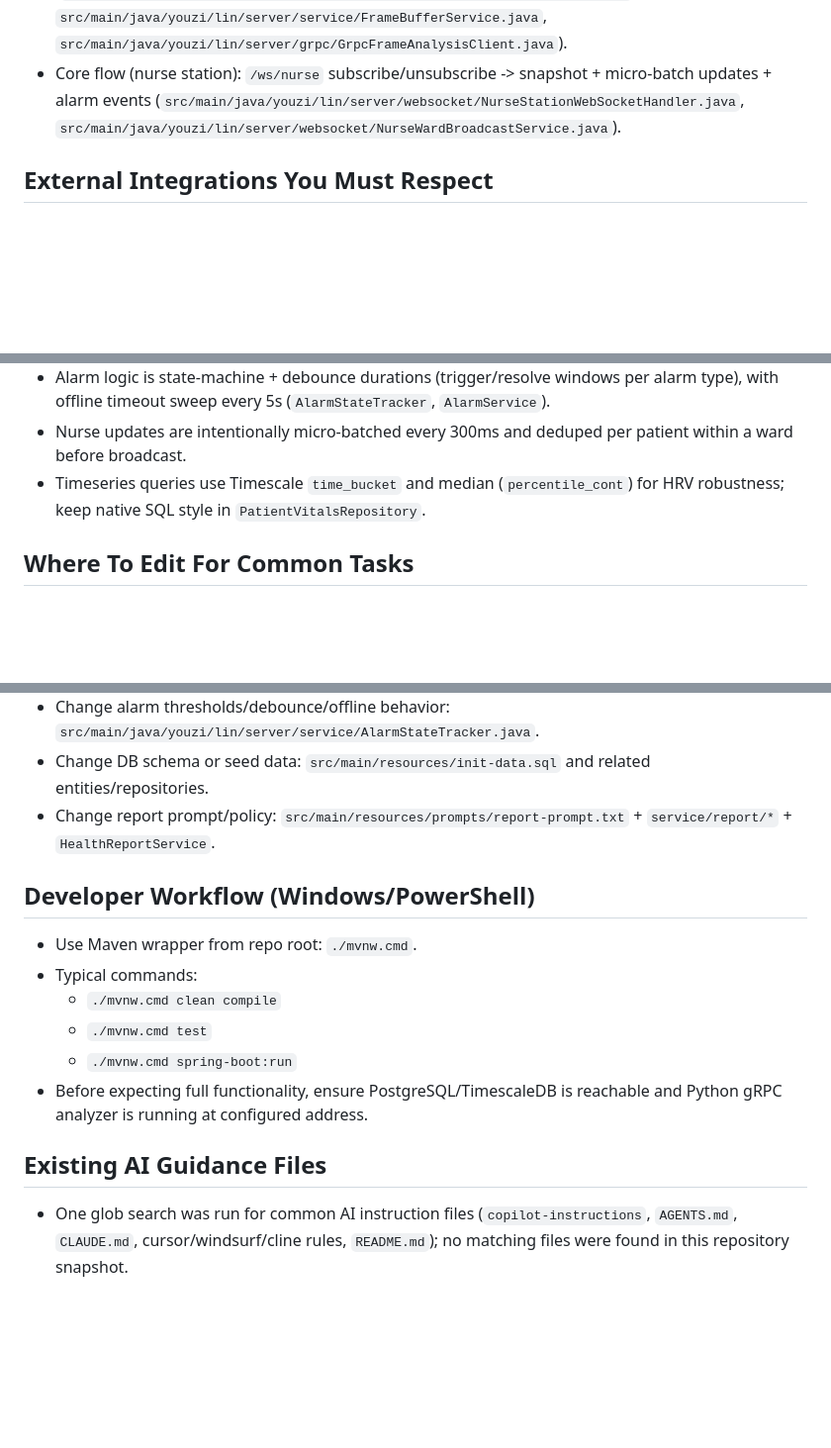
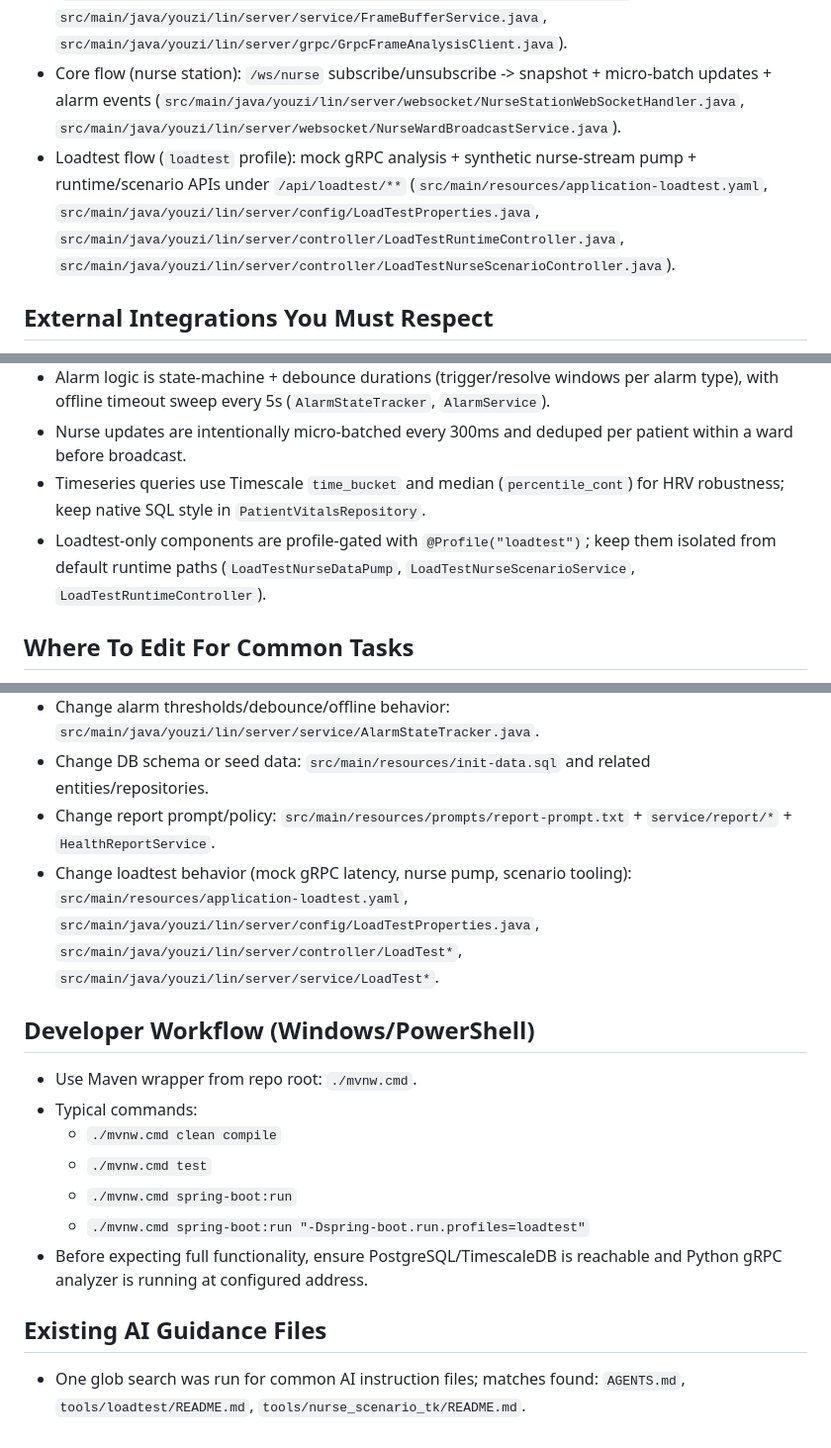
Before and after one commit to Loremmlel/yz-rppg-server, a Markdown page: AGENTS.md, 3 parts joined by grey strips. Shown at 99% size. Rendered like a GitHub page; blank space fills up the shorter version.

Commit message:
feat(server): 添加负载测试功能支持
- 新增 loadtest 配置文件 application-loadtest.yaml
- 添加 LoadTestProperties 配置类
- 实现 LoadTestRuntimeController 运行时控制接口
- 创建 LoadTestNurseScenarioController 场景控制接口
- 开发负载测试数据泵和场景服务组件
- 隔离负载测试组件避免影响默认运行时路径
- 更新开发者工作流文档添加负载测试启动方式
- 扩展 AI 指导文件搜索范围识别新工具文档

```diff
--- a/AGENTS.md
+++ b/AGENTS.md
@@ -5,6 +5,7 @@
 - Runtime boundaries: this server receives camera frames over WebSocket, delegates signal analysis to an external Python gRPC service, persists vitals to TimescaleDB, and pushes realtime updates/alarms back over WebSocket.
 - Core flow (bedside): `/ws` -> `BinaryFrameWebSocketHandler` -> `FrameBufferService` (30-frame batches) -> `GrpcFrameAnalysisClient` -> DB + downstream pushes (`src/main/java/youzi/lin/server/websocket/BinaryFrameWebSocketHandler.java`, `src/main/java/youzi/lin/server/service/FrameBufferService.java`, `src/main/java/youzi/lin/server/grpc/GrpcFrameAnalysisClient.java`).
 - Core flow (nurse station): `/ws/nurse` subscribe/unsubscribe -> snapshot + micro-batch updates + alarm events (`src/main/java/youzi/lin/server/websocket/NurseStationWebSocketHandler.java`, `src/main/java/youzi/lin/server/websocket/NurseWardBroadcastService.java`).
+- Loadtest flow (`loadtest` profile): mock gRPC analysis + synthetic nurse-stream pump + runtime/scenario APIs under `/api/loadtest/**` (`src/main/resources/application-loadtest.yaml`, `src/main/java/youzi/lin/server/config/LoadTestProperties.java`, `src/main/java/youzi/lin/server/controller/LoadTestRuntimeController.java`, `src/main/java/youzi/lin/server/controller/LoadTestNurseScenarioController.java`).
 
 ## External Integrations You Must Respect
 - gRPC dependency: `frame-analysis` channel points to `localhost:50051` by default; protobuf contract is in `src/main/proto/frame_analysis.proto`.
@@ -18,6 +19,7 @@
 - Alarm logic is state-machine + debounce durations (trigger/resolve windows per alarm type), with offline timeout sweep every 5s (`AlarmStateTracker`, `AlarmService`).
 - Nurse updates are intentionally micro-batched every 300ms and deduped per patient within a ward before broadcast.
 - Timeseries queries use Timescale `time_bucket` and median (`percentile_cont`) for HRV robustness; keep native SQL style in `PatientVitalsRepository`.
+- Loadtest-only components are profile-gated with `@Profile("loadtest")`; keep them isolated from default runtime paths (`LoadTestNurseDataPump`, `LoadTestNurseScenarioService`, `LoadTestRuntimeController`).
 
 ## Where To Edit For Common Tasks
 - Add/modify REST APIs: `src/main/java/youzi/lin/server/controller/` + corresponding service in `src/main/java/youzi/lin/server/service/`.
@@ -25,6 +27,7 @@
 - Change alarm thresholds/debounce/offline behavior: `src/main/java/youzi/lin/server/service/AlarmStateTracker.java`.
 - Change DB schema or seed data: `src/main/resources/init-data.sql` and related entities/repositories.
 - Change report prompt/policy: `src/main/resources/prompts/report-prompt.txt` + `service/report/*` + `HealthReportService`.
+- Change loadtest behavior (mock gRPC latency, nurse pump, scenario tooling): `src/main/resources/application-loadtest.yaml`, `src/main/java/youzi/lin/server/config/LoadTestProperties.java`, `src/main/java/youzi/lin/server/controller/LoadTest*`, `src/main/java/youzi/lin/server/service/LoadTest*`.
 
 ## Developer Workflow (Windows/PowerShell)
 - Use Maven wrapper from repo root: `./mvnw.cmd`.
@@ -32,7 +35,8 @@
   - `./mvnw.cmd clean compile`
   - `./mvnw.cmd test`
   - `./mvnw.cmd spring-boot:run`
+  - `./mvnw.cmd spring-boot:run "-Dspring-boot.run.profiles=loadtest"`
 - Before expecting full functionality, ensure PostgreSQL/TimescaleDB is reachable and Python gRPC analyzer is running at configured address.
 
 ## Existing AI Guidance Files
-- One glob search was run for common AI instruction files (`copilot-instructions`, `AGENTS.md`, `CLAUDE.md`, cursor/windsurf/cline rules, `README.md`); no matching files were found in this repository snapshot.
+- One glob search was run for common AI instruction files; matches found: `AGENTS.md`, `tools/loadtest/README.md`, `tools/nurse_scenario_tk/README.md`.
```
